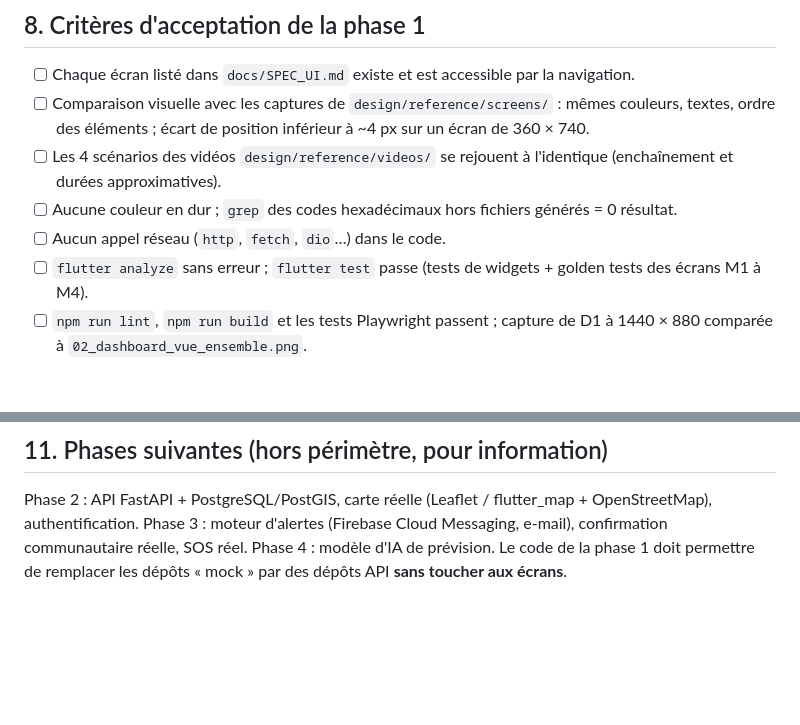
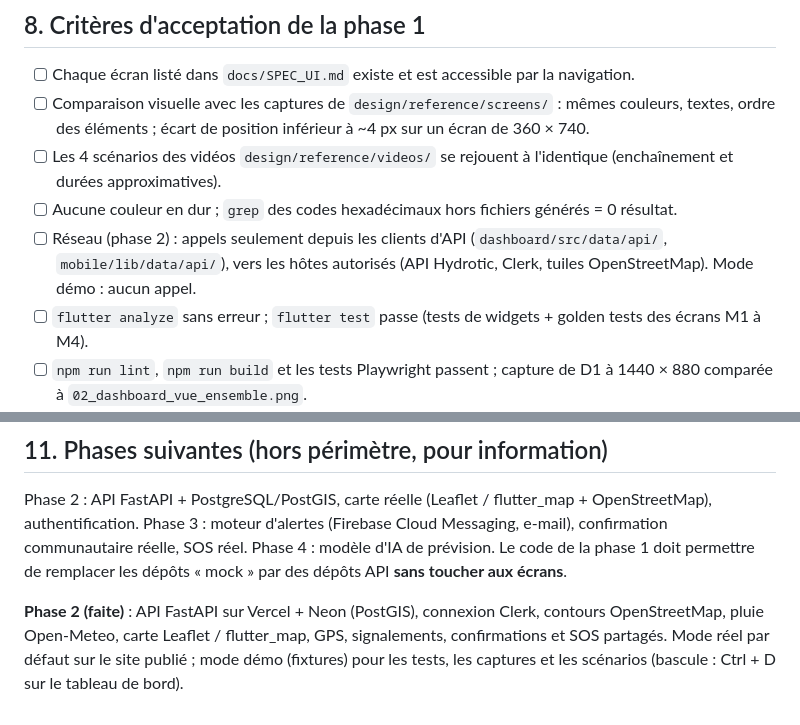
Before and after one commit to knourdeen44/hydrotic-ci, a Markdown page: CLAUDE.md, 2 parts joined by grey strips. Drawn GitHub-style; blank space fills up the shorter version.

Commit message:
docs: critères d'acceptation mis à jour pour la phase 2 (réseau maîtrisé, mode réel / démo)
Co-Authored-By: Claude Opus 5.5 <noreply@anthropic.com>

```diff
--- a/CLAUDE.md
+++ b/CLAUDE.md
@@ -148,7 +148,7 @@ Avance **étape par étape**, et **arrête-toi à la fin de chaque étape** pour
 - [ ] Comparaison visuelle avec les captures de `design/reference/screens/` : mêmes couleurs, textes, ordre des éléments ; écart de position inférieur à ~4 px sur un écran de 360 × 740.
 - [ ] Les 4 scénarios des vidéos `design/reference/videos/` se rejouent à l'identique (enchaînement et durées approximatives).
 - [ ] Aucune couleur en dur ; `grep` des codes hexadécimaux hors fichiers générés = 0 résultat.
-- [ ] Aucun appel réseau (`http`, `fetch`, `dio`…) dans le code.
+- [ ] Réseau (phase 2) : appels seulement depuis les clients d'API (`dashboard/src/data/api/`, `mobile/lib/data/api/`), vers les hôtes autorisés (API Hydrotic, Clerk, tuiles OpenStreetMap). Mode démo : aucun appel.
 - [ ] `flutter analyze` sans erreur ; `flutter test` passe (tests de widgets + golden tests des écrans M1 à M4).
 - [ ] `npm run lint`, `npm run build` et les tests Playwright passent ; capture de D1 à 1440 × 880 comparée à `02_dashboard_vue_ensemble.png`.
 - [ ] Tous les textes en français, identiques à la spécification.
@@ -183,3 +183,5 @@ node tools/gen_tokens.mjs                               # régénérer thème Fl
 ## 11. Phases suivantes (hors périmètre, pour information)
 
 Phase 2 : API FastAPI + PostgreSQL/PostGIS, carte réelle (Leaflet / flutter_map + OpenStreetMap), authentification. Phase 3 : moteur d'alertes (Firebase Cloud Messaging, e-mail), confirmation communautaire réelle, SOS réel. Phase 4 : modèle d'IA de prévision. Le code de la phase 1 doit permettre de remplacer les dépôts « mock » par des dépôts API **sans toucher aux écrans**.
+
+**Phase 2 (faite)** : API FastAPI sur Vercel + Neon (PostGIS), connexion Clerk, contours OpenStreetMap, pluie Open-Meteo, carte Leaflet / flutter_map, GPS, signalements, confirmations et SOS partagés. Mode réel par défaut sur le site publié ; mode démo (fixtures) pour les tests, les captures et les scénarios (bascule : Ctrl + D sur le tableau de bord).
```
Also changed, not shown: docs/VERIFICATION.md (+1 -1 lines).
